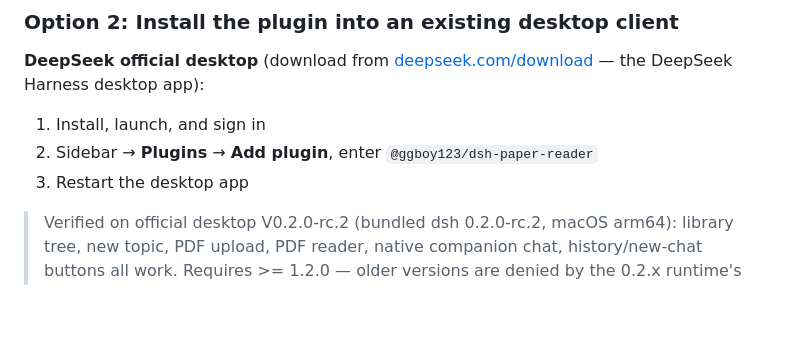
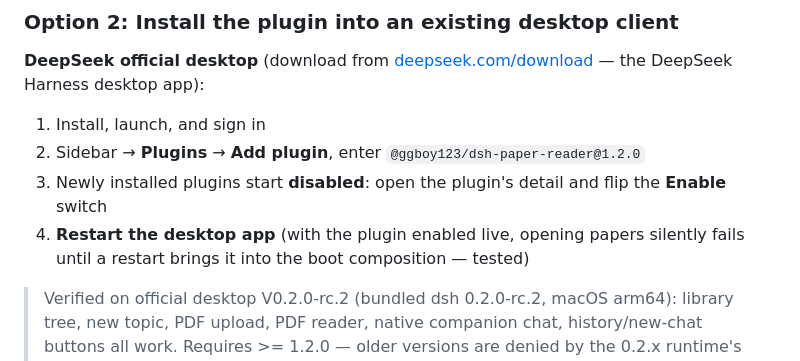
Before and after one commit to GGboya/dsh-paper-reader, a Markdown page: README_EN.md, the part around the change. Rendered like a GitHub page; blank space fills up the shorter version.

Commit message:
docs: 官方桌面端安装步骤补「启用开关」——装完默认停用,且热启用需重启才正常
实测官方桌面端插件 UI:新装插件默认停用,要在详情里打开启用开关;
热启用(不重启)状态下打开论文的 openTab 链路会静默失效,重启进
开机组合后一切正常。

Co-Authored-By: Claude Code <noreply@anthropic.com>

```diff
--- a/README_EN.md
+++ b/README_EN.md
@@ -50,8 +50,9 @@ You get the library + reader + companion chat out of the box — no commands nee
 **DeepSeek official desktop** (download from [deepseek.com/download](https://www.deepseek.com/download/) — the DeepSeek Harness desktop app):
 
 1. Install, launch, and sign in
-2. Sidebar → **Plugins** → **Add plugin**, enter `@ggboy123/dsh-paper-reader`
-3. Restart the desktop app
+2. Sidebar → **Plugins** → **Add plugin**, enter `@ggboy123/dsh-paper-reader@1.2.0`
+3. Newly installed plugins start **disabled**: open the plugin's detail and flip the **Enable** switch
+4. **Restart the desktop app** (with the plugin enabled live, opening papers silently fails until a restart brings it into the boot composition — tested)
 
 > Verified on official desktop V0.2.0-rc.2 (bundled dsh 0.2.0-rc.2, macOS arm64): library tree, new topic, PDF upload, PDF reader, native companion chat, history/new-chat buttons all work.
 > Requires >= 1.2.0 — older versions are denied by the 0.2.x runtime's peer-compatibility check (shown as an error in the plugin list).
```
Also changed, not shown: README.md (+3 -2 lines).
